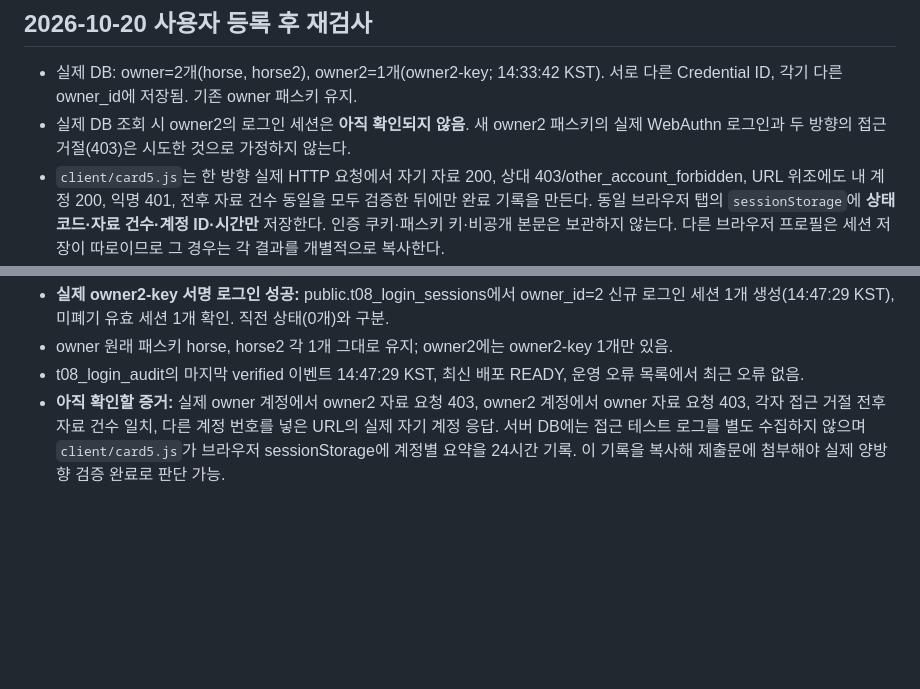
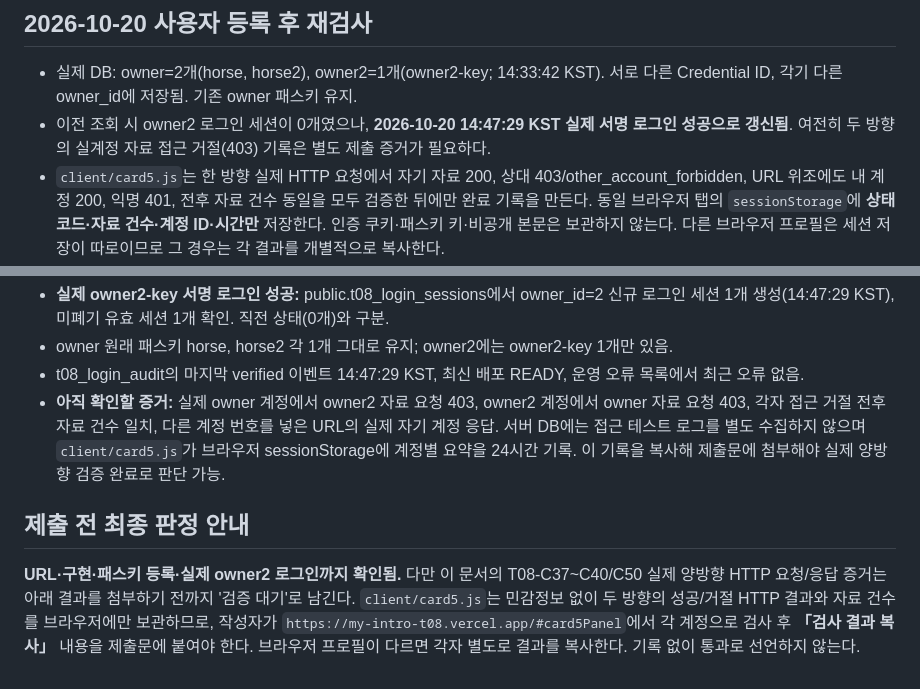
Before and after one commit to dfdfewqk/my-intro-passkey-t08, a Markdown page: CARD5.md, 2 parts joined by grey strips. Drawn GitHub-style; blank space fills up the shorter version.

Commit message:
Correct stale Card 5 owner2-login note and mark missing bilateral browser HTTP evidence before grading

```diff
--- a/CARD5.md
+++ b/CARD5.md
@@ -90,7 +90,7 @@ owner2 패스키는 2026-10-20 14:33:42 KST 등록 완료 → 이제 각 계정
 ## 2026-10-20 사용자 등록 후 재검사
 
 - 실제 DB: owner=2개(horse, horse2), owner2=1개(owner2-key; 14:33:42 KST). 서로 다른 Credential ID, 각기 다른 owner_id에 저장됨. 기존 owner 패스키 유지.
-- 실제 DB 조회 시 owner2의 로그인 세션은 **아직 확인되지 않음**. 새 owner2 패스키의 실제 WebAuthn 로그인과 두 방향의 접근 거절(403)은 시도한 것으로 가정하지 않는다.
+- 이전 조회 시 owner2 로그인 세션이 0개였으나, **2026-10-20 14:47:29 KST 실제 서명 로그인 성공으로 갱신됨**. 여전히 두 방향의 실계정 자료 접근 거절(403) 기록은 별도 제출 증거가 필요하다.
 - `client/card5.js`는 한 방향 실제 HTTP 요청에서 자기 자료 200, 상대 403/other_account_forbidden, URL 위조에도 내 계정 200, 익명 401, 전후 자료 건수 동일을 모두 검증한 뒤에만 완료 기록을 만든다. 동일 브라우저 탭의 `sessionStorage`에 **상태코드·자료 건수·계정 ID·시간만** 저장한다. 인증 쿠키·패스키 키·비공개 본문은 보관하지 않는다. 다른 브라우저 프로필은 세션 저장이 따로이므로 그 경우는 각 결과를 개별적으로 복사한다.
 - 심사 플랫폼에 URL과 설명서를 제출하고 최종 승인을 받는 일은 자동 테스트 통과와는 별개이다.
 
@@ -100,3 +100,7 @@ owner2 패스키는 2026-10-20 14:33:42 KST 등록 완료 → 이제 각 계정
 - owner 원래 패스키 horse, horse2 각 1개 그대로 유지; owner2에는 owner2-key 1개만 있음.
 - t08_login_audit의 마지막 verified 이벤트 14:47:29 KST, 최신 배포 READY, 운영 오류 목록에서 최근 오류 없음.
 - **아직 확인할 증거:** 실제 owner 계정에서 owner2 자료 요청 403, owner2 계정에서 owner 자료 요청 403, 각자 접근 거절 전후 자료 건수 일치, 다른 계정 번호를 넣은 URL의 실제 자기 계정 응답. 서버 DB에는 접근 테스트 로그를 별도 수집하지 않으며 `client/card5.js`가 브라우저 sessionStorage에 계정별 요약을 24시간 기록. 이 기록을 복사해 제출문에 첨부해야 실제 양방향 검증 완료로 판단 가능.
+
+## 제출 전 최종 판정 안내
+
+**URL·구현·패스키 등록·실제 owner2 로그인까지 확인됨.** 다만 이 문서의 T08-C37~C40/C50 실제 양방향 HTTP 요청/응답 증거는 아래 결과를 첨부하기 전까지 '검증 대기'로 남긴다. `client/card5.js`는 민감정보 없이 두 방향의 성공/거절 HTTP 결과와 자료 건수를 브라우저에만 보관하므로, 작성자가 `https://my-intro-t08.vercel.app/#card5Panel`에서 각 계정으로 검사 후 **「검사 결과 복사」** 내용을 제출문에 붙여야 한다. 브라우저 프로필이 다르면 각자 별도로 결과를 복사한다. 기록 없이 통과로 선언하지 않는다.
```
